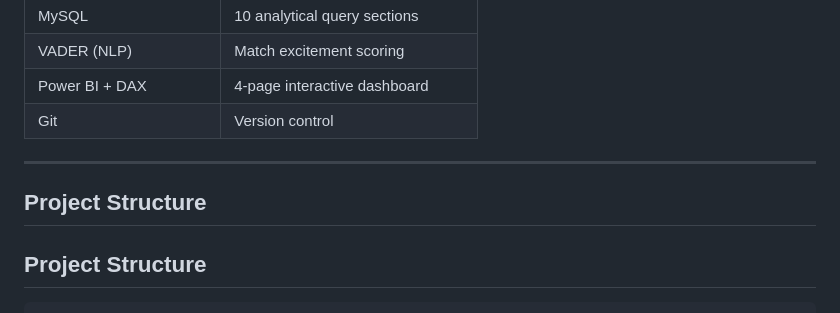
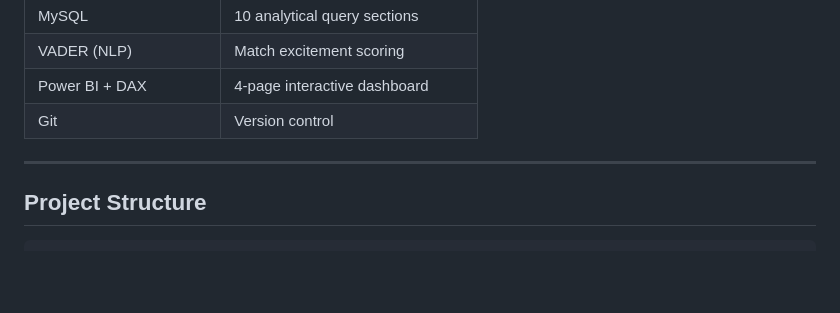
Before and after one commit to SangharshNikam/IPL-Cricket-Autopsy, a Markdown page: README.md, the part around the change. GitHub-like rendering; blank space fills up the shorter version.

````diff
--- a/README.md
+++ b/README.md
@@ -50,7 +50,7 @@ that do not exist in any other IPL analysis on Kaggle.
 | Git | Version control |
 
 ---
-## Project Structure
+
 ## Project Structure
 
 ```
````
